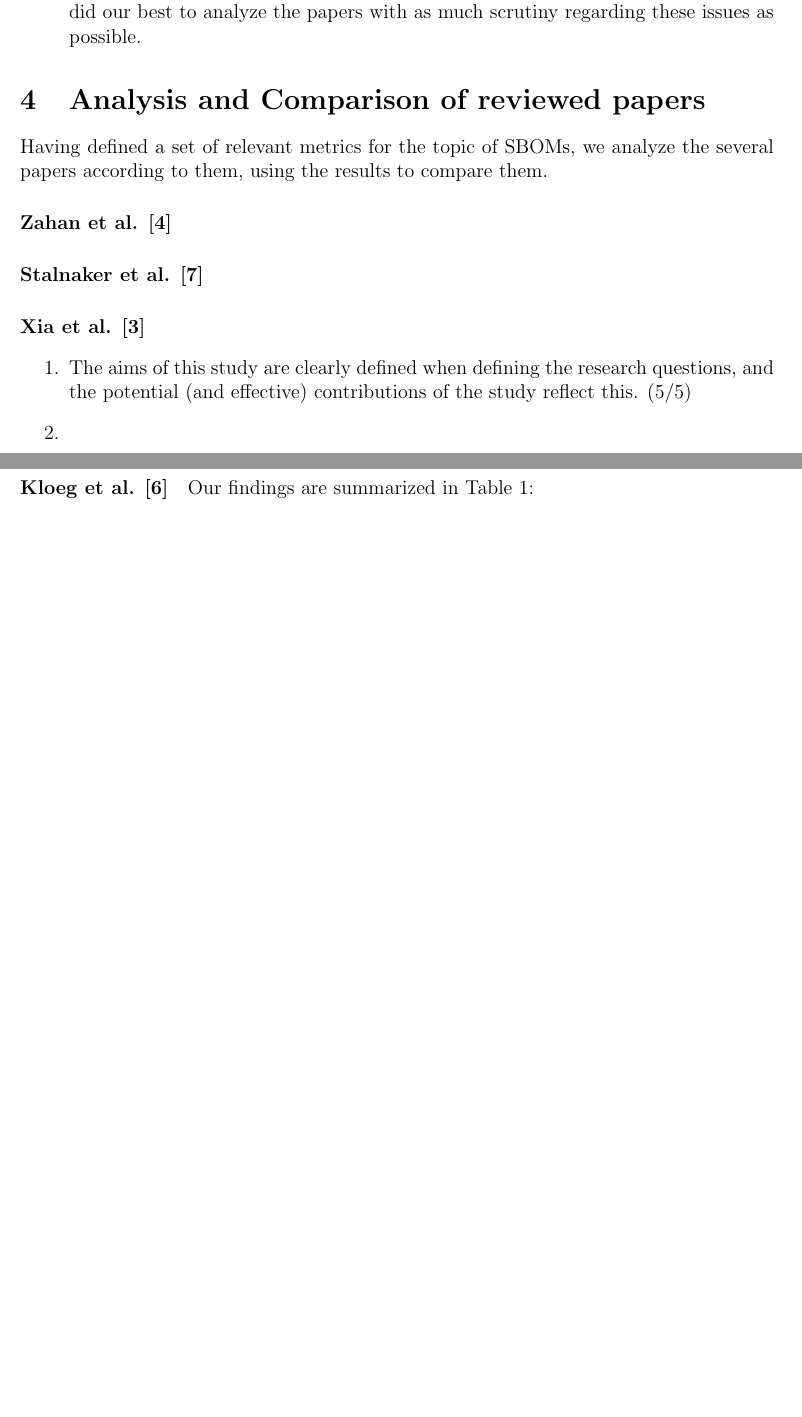
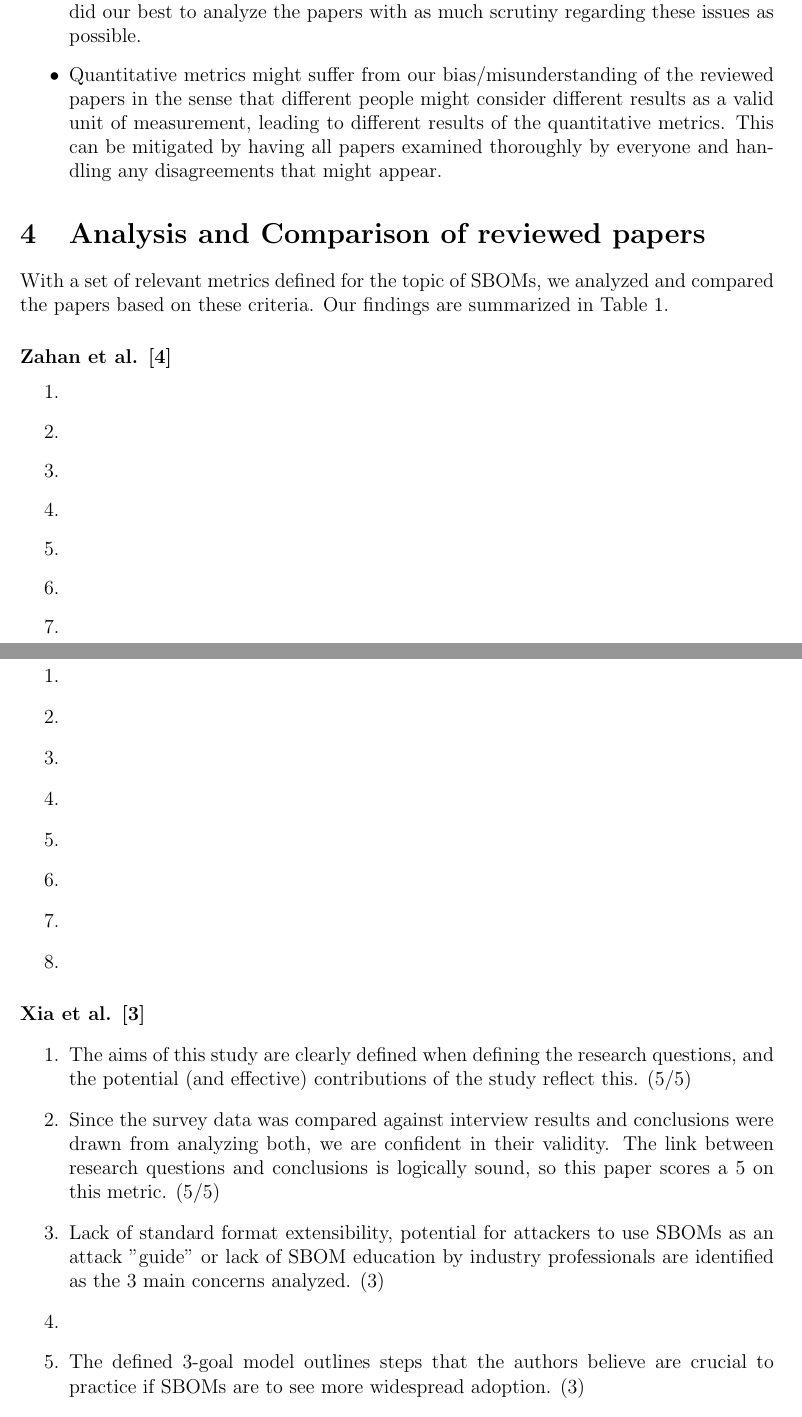
Before and after one commit to Naapperas/uleiden-sss, a LaTeX problem sheet (assignments/1/report.tex, which reads assignments/1/analysis-comparison.tex, assignments/1/metrics.tex): two parts of pages 5 and 6 of 7 before the commit and two parts of pages 5 and 6 of 9 after it, joined at a grey line, cut so that both start at the same text, the shorter picture padded with empty space. Compiled offline with pdfLaTeX.

Commit message:
Added template for other papers

```diff
--- a/assignments/1/analysis-comparison.tex
+++ b/assignments/1/analysis-comparison.tex
@@ -1,19 +1,41 @@
 \section{Analysis and Comparison of reviewed papers} \label{analysis}
 
-\noindent Having defined a set of relevant metrics for the topic of SBOMs, we analyze the several papers according to them, using the results to compare them.
+\noindent With a set of relevant metrics defined for the topic of SBOMs, we analyzed and compared the papers based on these criteria. Our findings are summarized in Table 1.
 
 \paragraph{Zahan et al. \cite{article:sbom-required}}
 
+\begin{enumerate}
+    \item
+    \item
+    \item
+    \item
+    \item
+    \item
+    \item
+    \item
+\end{enumerate}
+
 \paragraph{Stalnaker et al. \cite{article:software-bom}}
+
+\begin{enumerate}
+    \item
+    \item
+    \item
+    \item
+    \item
+    \item
+    \item
+    \item
+\end{enumerate}
 
 \paragraph{Xia et al. \cite{article:sbom-study}}
 
 \begin{enumerate}
     \item The aims of this study are clearly defined when defining the research questions, and the potential (and effective) contributions of the study reflect this. (5/5)
+    \item Since the survey data was compared against interview results and conclusions were drawn from analyzing both, we are confident in their validity. The link between research questions and conclusions is logically sound, so this paper scores a 5 on this metric. (5/5)
+    \item Lack of standard format extensibility, potential for attackers to use SBOMs as an attack "guide" or lack of SBOM education by industry professionals are identified as the 3 main concerns analyzed. (3)
     \item
-    \item
-    \item
-    \item
+    \item The defined 3-goal model outlines steps that the authors believe are crucial to practice if SBOMs are to see more widespread adoption. (3)
     \item Overall, the study counted on 82 participants, from several backgrounds and countries. Counting the number of individuals per expertise category, there are generally more than 10 participants in each category. Exceptions exists, such as the case with \emph{Researchers}, but every participant that falls under this category has at least 10 years of experience in the field of S.E., so we still find their assessments considerably representative (4/5).
     \item The data analysis methods used for both the interviews' and online surveys' responses are backed by literature articles, so they are easily reproducible. (5/5)
     \item
@@ -24,3 +57,2 @@
 \paragraph{Kloeg et al. \cite{article:business-sbom}}
 
-\noindent Our findings are summarized in Table 1:
--- a/assignments/1/metrics.tex
+++ b/assignments/1/metrics.tex
@@ -44,5 +44,6 @@ Each of the defined qualitative metrics will be rated on a five-point scale, whe
 \noindent Although we believe these metrics to be valid comparison points between the papers discussed, there are some potential issues which could hinder the validity of the comparisons made with them:
 \begin{itemize}
     \item For the \textbf{Number of SBOM adoption challenges} metric, one shortcoming of simply counting the challenges presented by each paper is that different authors might group their findings in different ways, so what would be, for example, 1 challenge for one author could become 2 for a different author. The same reasoning applies to the \textbf{Number of solutions to standardize SBOM use} metric. We did our best to analyze the papers with as much scrutiny regarding these issues as possible.
+    \item Quantitative metrics might suffer from our bias/misunderstanding of the reviewed papers in the sense that different people might consider different results as a valid unit of measurement, leading to different results of the quantitative metrics. This can be mitigated by having all papers examined thoroughly by everyone and handling any disagreements that might appear.
           %% TODO: add more
 \end{itemize}
```
Also changed, not shown: assignments/1/conclusion.tex (+1 -1 lines), assignments/1/report.pdf, assignments/1/analysis-comparison.tex (33 more changed lines), assignments/1/metrics.tex (2 more changed lines).
